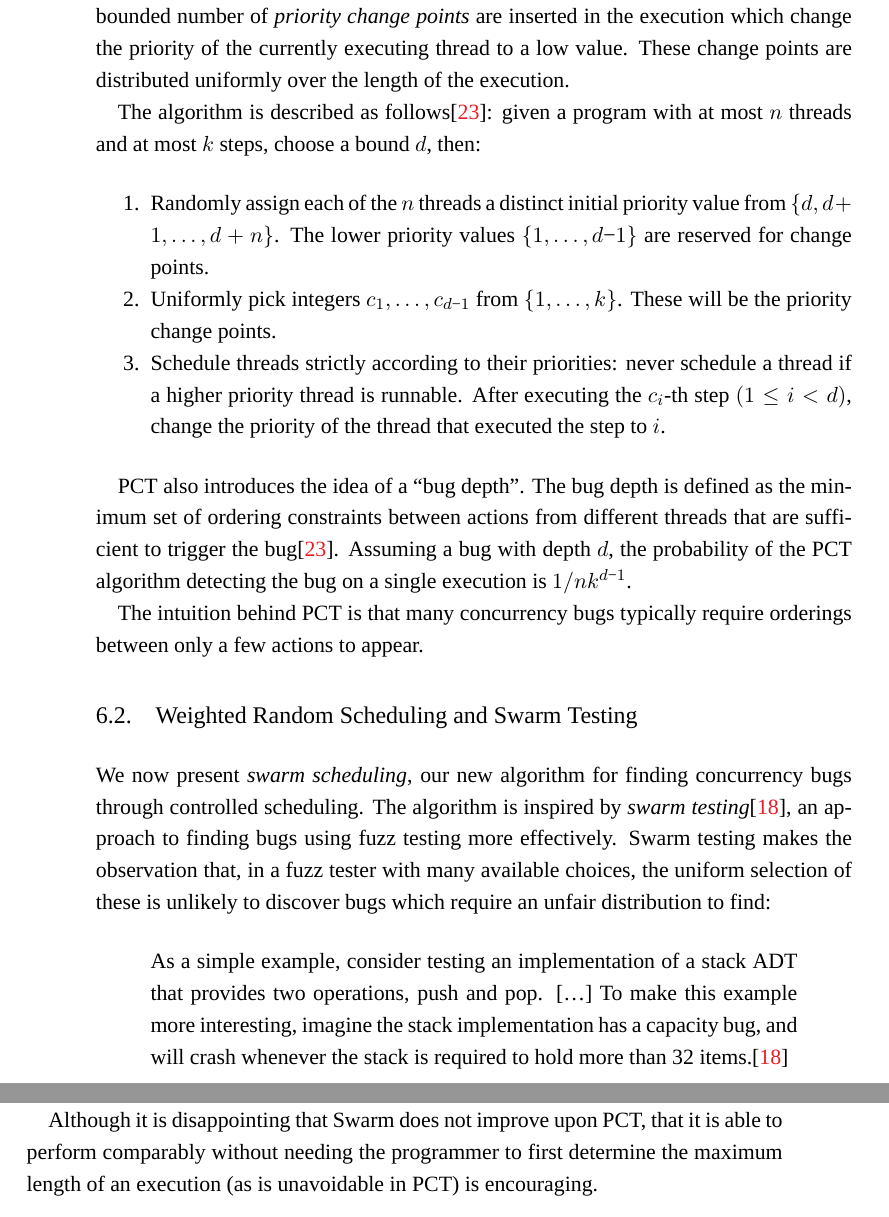
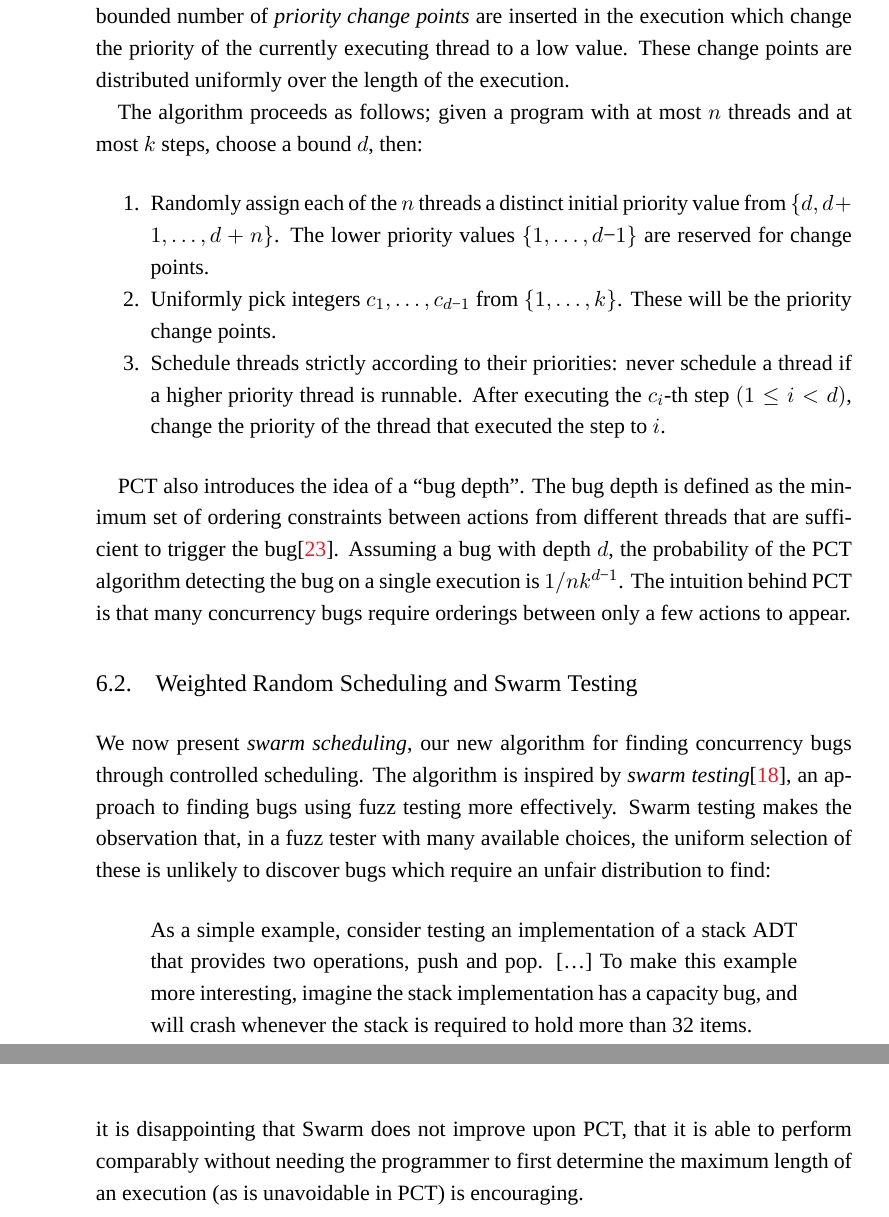
Before and after one commit to barrucadu/phd, a LaTeX thesis (thesis/main.tex, which reads thesis/algorithms.tex): two parts of pages 80 and 85 of 139 before the commit and two parts of pages 80 and 86 of 139 after it, joined at a grey line, cut so that both start at the same text. Compiled offline with XeLaTeX; a missing font is replaced by an installed copy or a similar font.

Commit message:
Scheduling Algorithms proofreading

```diff
--- a/thesis/algorithms.tex
+++ b/thesis/algorithms.tex
@@ -36,8 +36,8 @@ number of \emph{priority change points} are inserted in the execution which
 change the priority of the currently executing thread to a low value.  These
 change points are distributed uniformly over the length of the execution.
 
-The algorithm is described as follows\cite{burckhardt2010}: given a program with
-at most $n$ threads and at most $k$ steps, choose a bound $d$, then:
+The algorithm proceeds as follows; given a program with at most $n$
+threads and at most $k$ steps, choose a bound $d$, then:
 
 \begin{enumerate}
 \item Randomly assign each of the $n$ threads a distinct initial priority value
@@ -51,14 +51,14 @@ at most $n$ threads and at most $k$ steps, choose a bound $d$, then:
   step to $i$.
 \end{enumerate}
 
-PCT also introduces the idea of a ``bug depth''.  The bug depth is defined as
-the minimum set of ordering constraints between actions from different threads
-that are sufficient to trigger the bug\cite{burckhardt2010}.  Assuming a bug
-with depth $d$, the probability of the PCT algorithm detecting the bug on a
-single execution is $1/nk^{d−1}$.
-
-The intuition behind PCT is that many concurrency bugs typically require
-orderings between only a few actions to appear.
+PCT also introduces the idea of a ``bug depth''.  The bug depth is
+defined as the minimum set of ordering constraints between actions
+from different threads that are sufficient to trigger the
+bug\cite{burckhardt2010}.  Assuming a bug with depth $d$, the
+probability of the PCT algorithm detecting the bug on a single
+execution is $1/nk^{d−1}$.  The intuition behind PCT is that many
+concurrency bugs require orderings between only a few actions to
+appear.
 
 \section{Weighted Random Scheduling and Swarm Testing}
 \label{sec:algorithms-swarm}
```
Also changed, not shown: thesis/algorithms.tex (14 more changed lines).
